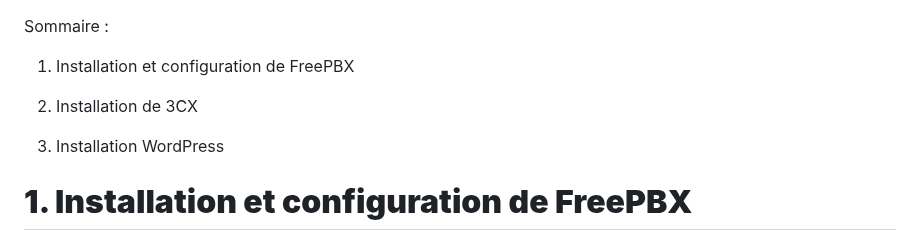
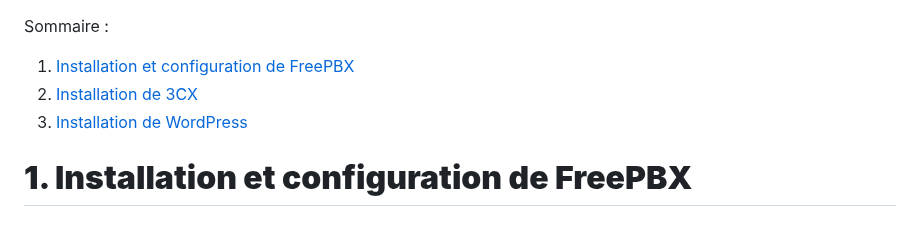
Before and after one commit to WildCodeSchool/TSSR-2402-P3-G4-BuildYourInfra-Pharmgreen, a Markdown page: S17/s17_install.md, the part around the change. Rendered like a GitHub page.

```diff
--- a/S17/s17_install.md
+++ b/S17/s17_install.md
@@ -1,10 +1,8 @@
 Sommaire :
 
-1. Installation et configuration de FreePBX
-
-2. Installation de 3CX
-
-3. Installation WordPress
+1. [Installation et configuration de FreePBX](#1-installation-et-configuration-de-freepbx)
+2. [Installation de 3CX](#2-installation-de-3cx)
+3. [Installation de WordPress](#3-installation-de-wordpress)
 
 # **1. Installation et configuration de FreePBX**
 
```
